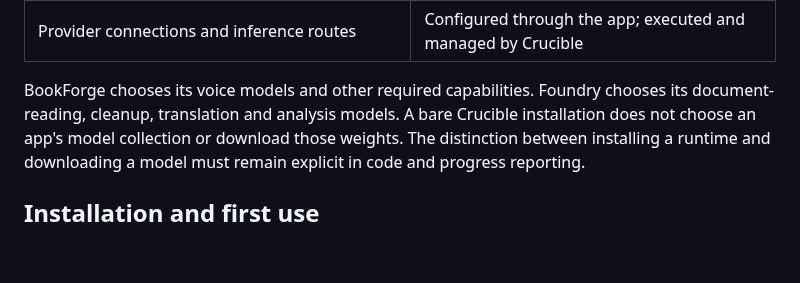
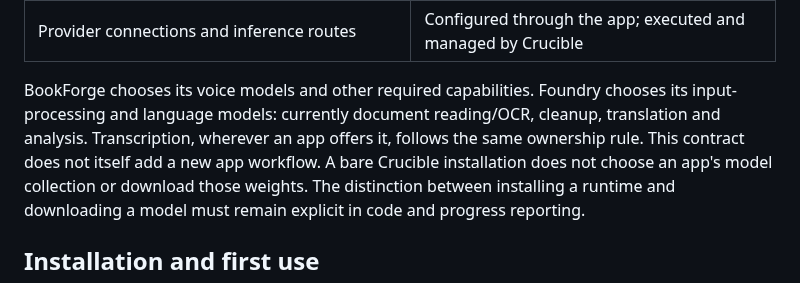
Before and after one commit to telltaleatheist/crucible, a Markdown page: docs/INTENT.md, the part around the change. Rendered like a GitHub page; blank space fills up the shorter version.

Commit message:
Clarify app ownership of transcription model choices

```diff
--- a/docs/INTENT.md
+++ b/docs/INTENT.md
@@ -35,7 +35,9 @@ maintenance, diagnostics, service control and optional connection approval.
 | Provider connections and inference routes | Configured through the app; executed and managed by Crucible |
 
 BookForge chooses its voice models and other required capabilities. Foundry
-chooses its document-reading, cleanup, translation and analysis models. A bare
+chooses its input-processing and language models: currently document reading/OCR,
+cleanup, translation and analysis. Transcription, wherever an app offers it,
+follows the same ownership rule. This contract does not itself add a new app workflow. A bare
 Crucible installation does not choose an app's model collection or download those
 weights. The distinction between installing a runtime and downloading a model
 must remain explicit in code and progress reporting.
```
